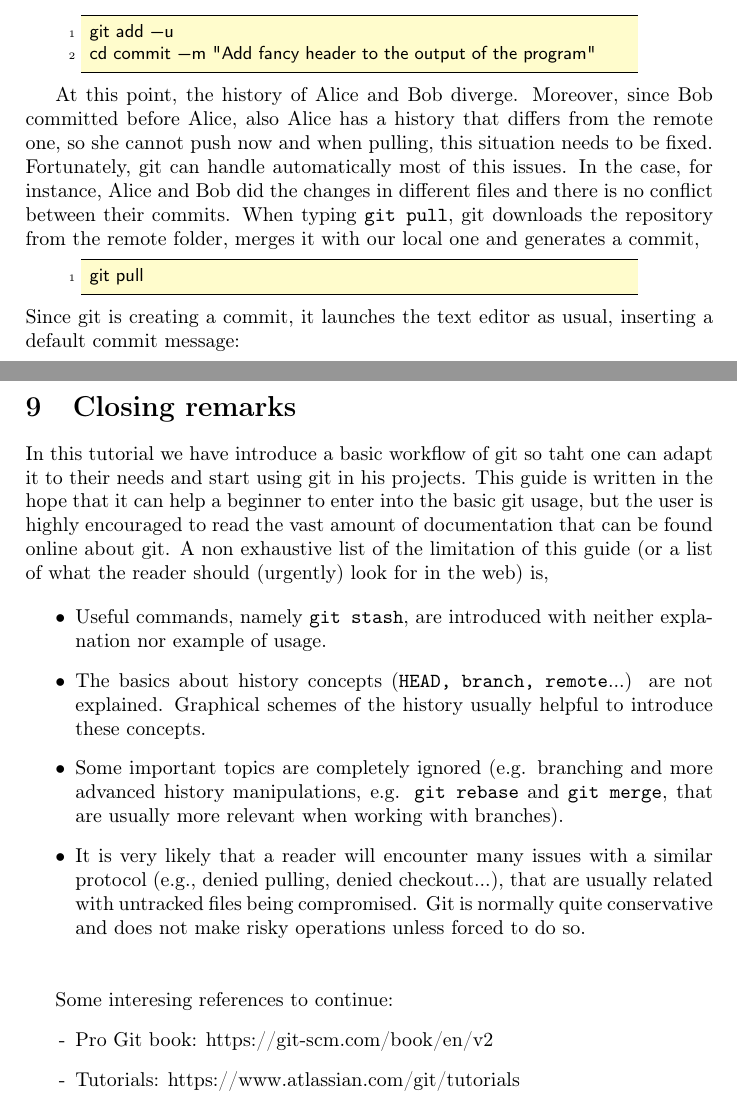
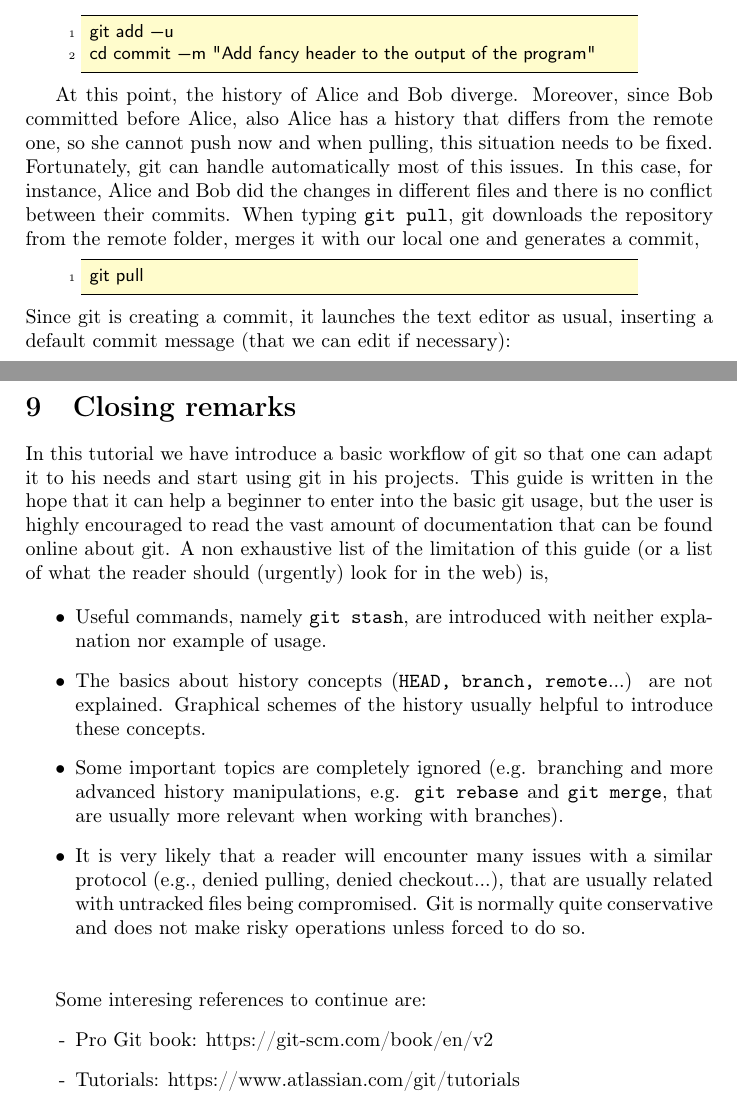
Before and after one commit to jcerezochem/GitIntro, a LaTeX problem sheet (Tutorial/git_example.tex): two parts of pages 5 and 12 of 12, joined at a grey line, cut so that both start at the same text. Compiled offline with pdfLaTeX; a LaTeX package or settings file that is missing is left out.

Commit message:
Correct typos on tutorial

```diff
--- a/Tutorial/git_example.tex
+++ b/Tutorial/git_example.tex
@@ -372,12 +372,12 @@ At the same time, Alice has been working on the code, adding a header to the pro
  cd commit -m "Add fancy header to the output of the program"
 \end{lstlisting}
 
-At this point, the history of Alice and Bob diverge. Moreover, since Bob committed before Alice, also Alice has a history that differs from the remote one, so she cannot push now and when pulling, this situation needs to be fixed. Fortunately, git can handle automatically most of this issues. In the case, for instance, Alice and Bob did the changes in different files and there is no conflict between their commits. When typing \texttt{git pull}, git downloads the repository from the remote folder, merges it with our local one and generates a commit,
+At this point, the history of Alice and Bob diverge. Moreover, since Bob committed before Alice, also Alice has a history that differs from the remote one, so she cannot push now and when pulling, this situation needs to be fixed. Fortunately, git can handle automatically most of this issues. In this case, for instance, Alice and Bob did the changes in different files and there is no conflict between their commits. When typing \texttt{git pull}, git downloads the repository from the remote folder, merges it with our local one and generates a commit,
 
 \begin{lstlisting}[style=Alice]
  git pull
 \end{lstlisting}
-Since git is creating a commit, it launches the text editor as usual, inserting a default commit message:
+Since git is creating a commit, it launches the text editor as usual, inserting a default commit message (that we can edit if necessary):
 
 \begin{lstlisting}[style=Text,language=bash,commentstyle=\color{blue},linewidth=1.06\linewidth,xleftmargin=0.05\linewidth]
 %{\color{red!50!yellow!90!}Merge branch 'master' of cluster.unial.it:/home/git/AveragePlots}%
@@ -709,7 +709,7 @@ which launches an interactive mode that allows us to modify the last 3 commits.
 
 \section{Closing remarks}
 
-In this tutorial we have introduce a basic workflow of git so taht one can adapt it to their needs and start using git in his projects. This guide is written in the hope that it can help a beginner to enter into the basic git usage, but the user is highly encouraged to read the vast amount of documentation that can be found online about git. A non exhaustive list of the limitation of this guide (or a list of what the reader should (urgently) look for in the web) is,
+In this tutorial we have introduce a basic workflow of git so that one can adapt it to his needs and start using git in his projects. This guide is written in the hope that it can help a beginner to enter into the basic git usage, but the user is highly encouraged to read the vast amount of documentation that can be found online about git. A non exhaustive list of the limitation of this guide (or a list of what the reader should (urgently) look for in the web) is,
 
 \begin{itemize}
  \item Useful commands, namely \texttt{git stash}, are introduced with neither explanation nor example of usage.
@@ -719,7 +719,7 @@ In this tutorial we have introduce a basic workflow of git so taht one can adapt
 \end{itemize}
 \vspace*{0.5cm}
 
-Some interesing references to continue:
+Some interesing references to continue are:
 \begin{itemize}
  \item[-] Pro Git book: https://git-scm.com/book/en/v2
  \item[-] Tutorials: https://www.atlassian.com/git/tutorials
```
Also changed, not shown: Tutorial/git_example.tex (6 more changed lines).
